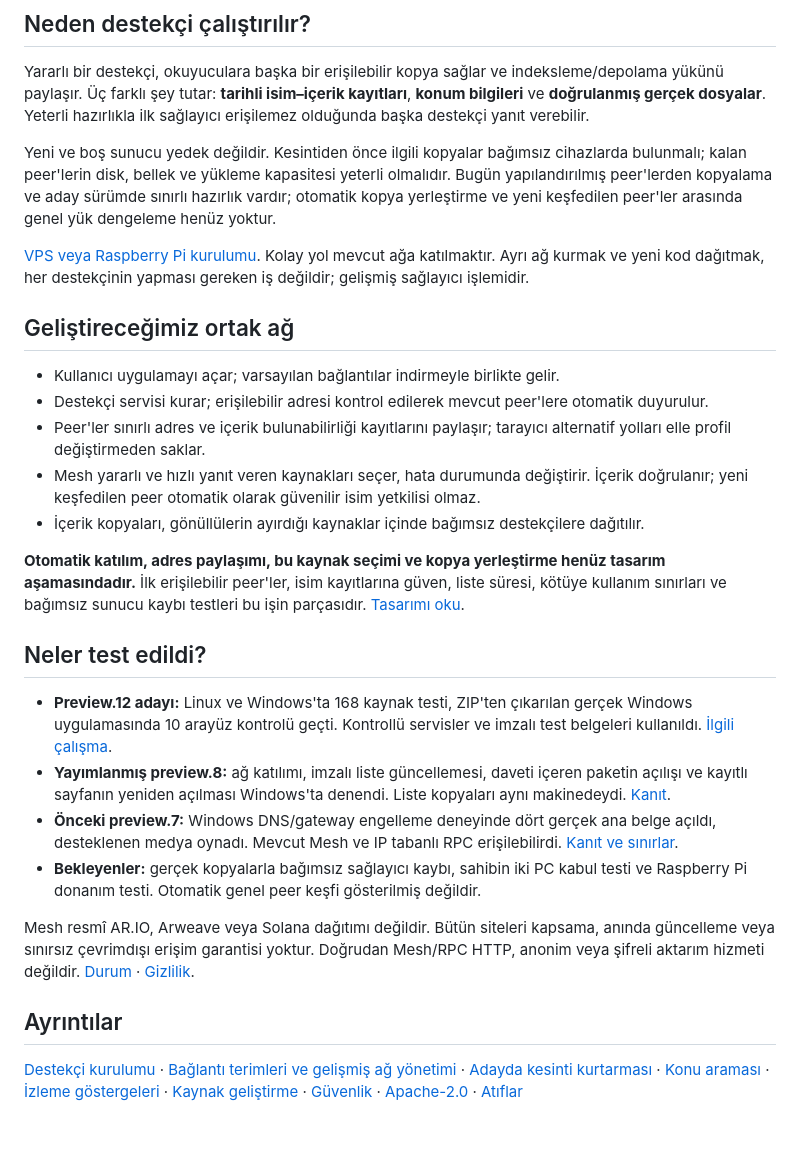
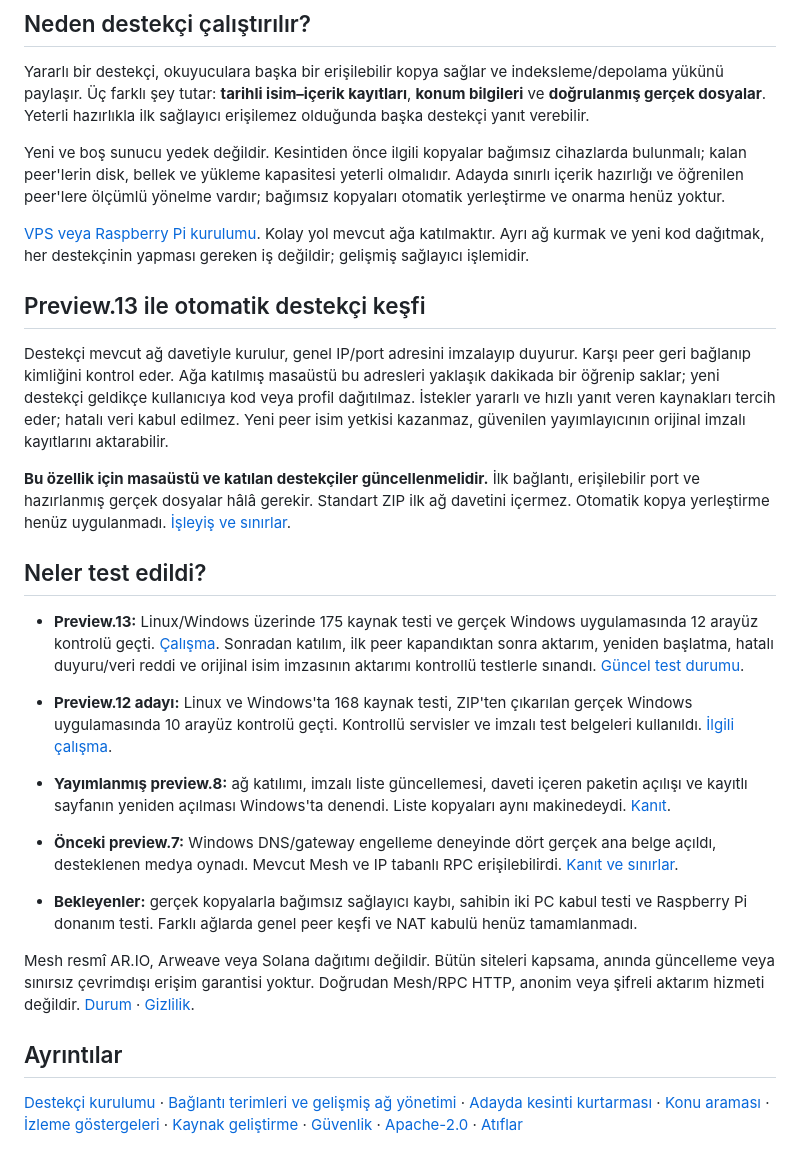
Before and after one commit to Vevivo/arns-mesh, a Markdown page: README.tr.md, the part around one of its changes. Drawn GitHub-style.

Commit message:
Update public README for preview 13 and deployed shared-index support

```diff
--- a/README.tr.md
+++ b/README.tr.md
@@ -51,5 +55,5 @@ Hedeflenen günlük kullanım **kod girmeden indir, aç, kullan** biçimindedir.
 
 Yararlı bir destekçi, okuyuculara başka bir erişilebilir kopya sağlar ve indeksleme/depolama yükünü paylaşır. Üç farklı şey tutar: **tarihli isim–içerik kayıtları**, **konum bilgileri** ve **doğrulanmış gerçek dosyalar**. Yeterli hazırlıkla ilk sağlayıcı erişilemez olduğunda başka destekçi yanıt verebilir.
 
-Yeni ve boş sunucu yedek değildir. Kesintiden önce ilgili kopyalar bağımsız cihazlarda bulunmalı; kalan peer'lerin disk, bellek ve yükleme kapasitesi yeterli olmalıdır. Bugün yapılandırılmış peer'lerden kopyalama ve aday sürümde sınırlı hazırlık vardır; otomatik kopya yerleştirme ve yeni keşfedilen peer'ler arasında genel yük dengeleme henüz yoktur.
+Yeni ve boş sunucu yedek değildir. Kesintiden önce ilgili kopyalar bağımsız cihazlarda bulunmalı; kalan peer'lerin disk, bellek ve yükleme kapasitesi yeterli olmalıdır. Adayda sınırlı içerik hazırlığı ve öğrenilen peer'lere ölçümlü yönelme vardır; bağımsız kopyaları otomatik yerleştirme ve onarma henüz yoktur.
 
@@ -57,18 +61,16 @@ Yeni ve boş sunucu yedek değildir. Kesintiden önce ilgili kopyalar bağımsı
 
-## Geliştireceğimiz ortak ağ
+## Preview.13 ile otomatik destekçi keşfi
 
-- Kullanıcı uygulamayı açar; varsayılan bağlantılar indirmeyle birlikte gelir.
-- Destekçi servisi kurar; erişilebilir adresi kontrol edilerek mevcut peer'lere otomatik duyurulur.
-- Peer'ler sınırlı adres ve içerik bulunabilirliği kayıtlarını paylaşır; tarayıcı alternatif yolları elle profil değiştirmeden saklar.
-- Mesh yararlı ve hızlı yanıt veren kaynakları seçer, hata durumunda değiştirir. İçerik doğrulanır; yeni keşfedilen peer otomatik olarak güvenilir isim yetkilisi olmaz.
-- İçerik kopyaları, gönüllülerin ayırdığı kaynaklar içinde bağımsız destekçilere dağıtılır.
+Destekçi mevcut ağ davetiyle kurulur, genel IP/port adresini imzalayıp duyurur. Karşı peer geri bağlanıp kimliğini kontrol eder. Ağa katılmış masaüstü bu adresleri yaklaşık dakikada bir öğrenip saklar; yeni destekçi geldikçe kullanıcıya kod veya profil dağıtılmaz. İstekler yararlı ve hızlı yanıt veren kaynakları tercih eder; hatalı veri kabul edilmez. Yeni peer isim yetkisi kazanmaz, güvenilen yayımlayıcının orijinal imzalı kayıtlarını aktarabilir.
 
-**Otomatik katılım, adres paylaşımı, bu kaynak seçimi ve kopya yerleştirme henüz tasarım aşamasındadır.** İlk erişilebilir peer'ler, isim kayıtlarına güven, liste süresi, kötüye kullanım sınırları ve bağımsız sunucu kaybı testleri bu işin parçasıdır. [Tasarımı oku](docs/tr/paylasilan-ag.md).
+**Bu özellik için masaüstü ve katılan destekçiler güncellenmelidir.** İlk bağlantı, erişilebilir port ve hazırlanmış gerçek dosyalar hâlâ gerekir. Standart ZIP ilk ağ davetini içermez. Otomatik kopya yerleştirme henüz uygulanmadı. [İşleyiş ve sınırlar](https://github.com/Vevivo/arns-mesh/blob/feat/resilient-access/docs/tr/paylasilan-ag.md).
 
 ## Neler test edildi?
 
+- **Preview.13:** Linux/Windows üzerinde 175 kaynak testi ve gerçek Windows uygulamasında 12 arayüz kontrolü geçti. [Çalışma](https://github.com/Vevivo/arns-mesh/actions/runs/37268859233). Sonradan katılım, ilk peer kapandıktan sonra aktarım, yeniden başlatma, hatalı duyuru/veri reddi ve orijinal isim imzasının aktarımı kontrollü testlerle sınandı. [Güncel test durumu](https://github.com/Vevivo/arns-mesh/blob/feat/resilient-access/docs/tr/durum.md).
+
 - **Preview.12 adayı:** Linux ve Windows'ta 168 kaynak testi, ZIP'ten çıkarılan gerçek Windows uygulamasında 10 arayüz kontrolü geçti. Kontrollü servisler ve imzalı test belgeleri kullanıldı. [İlgili çalışma](https://github.com/Vevivo/arns-mesh/actions/runs/37259769203).
-- **Yayımlanmış preview.8:** ağ katılımı, imzalı liste güncellemesi, daveti içeren paketin açılışı ve kayıtlı sayfanın yeniden açılması Windows'ta denendi. Liste kopyaları aynı makinedeydi. [Kanıt](docs/network-join.md).
-- **Önceki preview.7:** Windows DNS/gateway engelleme deneyinde dört gerçek ana belge açıldı, desteklenen medya oynadı. Mevcut Mesh ve IP tabanlı RPC erişilebilirdi. [Kanıt ve sınırlar](docs/arweave-resources.md).
-- **Bekleyenler:** gerçek kopyalarla bağımsız sağlayıcı kaybı, sahibin iki PC kabul testi ve Raspberry Pi donanım testi. Otomatik genel peer keşfi gösterilmiş değildir.
+- **Yayımlanmış preview.8:** ağ katılımı, imzalı liste güncellemesi, daveti içeren paketin açılışı ve kayıtlı sayfanın yeniden açılması Windows'ta denendi. Liste kopyaları aynı makinedeydi. [Kanıt](https://github.com/Vevivo/arns-mesh/blob/feat/resilient-access/docs/network-join.md).
+- **Önceki preview.7:** Windows DNS/gateway engelleme deneyinde dört gerçek ana belge açıldı, desteklenen medya oynadı. Mevcut Mesh ve IP tabanlı RPC erişilebilirdi. [Kanıt ve sınırlar](https://github.com/Vevivo/arns-mesh/blob/feat/resilient-access/docs/arweave-resources.md).
+- **Bekleyenler:** gerçek kopyalarla bağımsız sağlayıcı kaybı, sahibin iki PC kabul testi ve Raspberry Pi donanım testi. Farklı ağlarda genel peer keşfi ve NAT kabulü henüz tamamlanmadı.
 
```
Also changed, not shown: other parts of README.tr.md (+17 -13 lines), README.md (+26 -24 lines).
